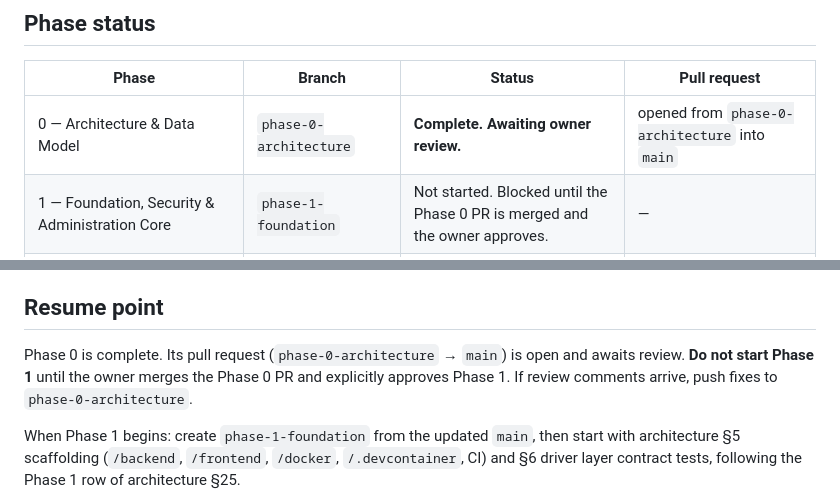
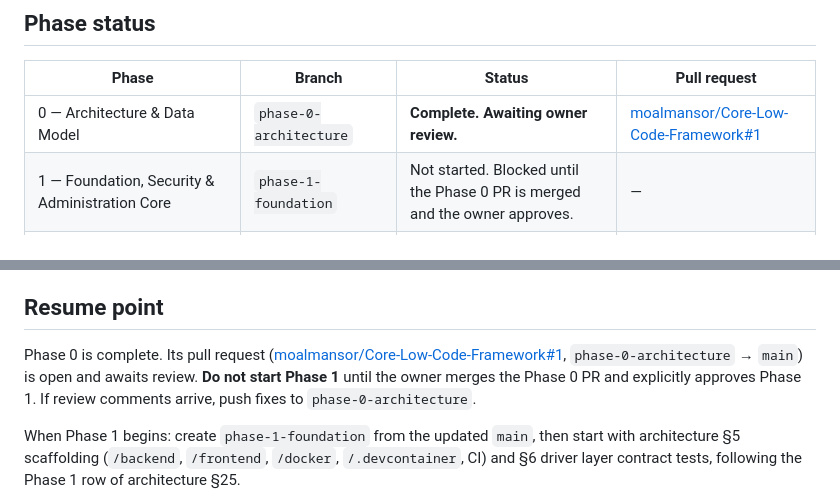
Before and after one commit to moalmansor/Core-Low-Code-Framework, a Markdown page: docs/progress.md, 2 parts joined by grey strips. Rendered like a GitHub page.

Commit message:
docs: record Phase 0 pull request in progress
Co-Authored-By: Claude Opus 5.5 <noreply@anthropic.com>
Claude-Session: https://claude.ai/code/session_01AcTUhQDLvUAnGQXj4WR13K

```diff
--- a/docs/progress.md
+++ b/docs/progress.md
@@ -6,7 +6,7 @@ Project memory file (specification §8.1). Updated at the end of every run.
 
 | Phase | Branch | Status | Pull request |
 |---|---|---|---|
-| 0 — Architecture & Data Model | `phase-0-architecture` | **Complete. Awaiting owner review.** | opened from `phase-0-architecture` into `main` |
+| 0 — Architecture & Data Model | `phase-0-architecture` | **Complete. Awaiting owner review.** | [moalmansor/Core-Low-Code-Framework#1](https://github.com/moalmansor/Core-Low-Code-Framework/pull/1) |
 | 1 — Foundation, Security & Administration Core | `phase-1-foundation` | Not started. Blocked until the Phase 0 PR is merged and the owner approves. | — |
 | 2 — Form Builder, Collections & Data Engine | `phase-2-form-builder` | Not started | — |
 | 2.5 — Pilot & Validation | `phase-2-5-pilot` (ADR-0016) | Not started | — |
@@ -70,7 +70,7 @@ as the specification states.
 
 ## Resume point
 
-Phase 0 is complete. Its pull request (`phase-0-architecture` → `main`) is open and
+Phase 0 is complete. Its pull request ([moalmansor/Core-Low-Code-Framework#1](https://github.com/moalmansor/Core-Low-Code-Framework/pull/1), `phase-0-architecture` → `main`) is open and
 awaits review. **Do not start Phase 1** until the owner merges the Phase 0 PR and
 explicitly approves Phase 1. If review comments arrive, push fixes to
 `phase-0-architecture`.
```
